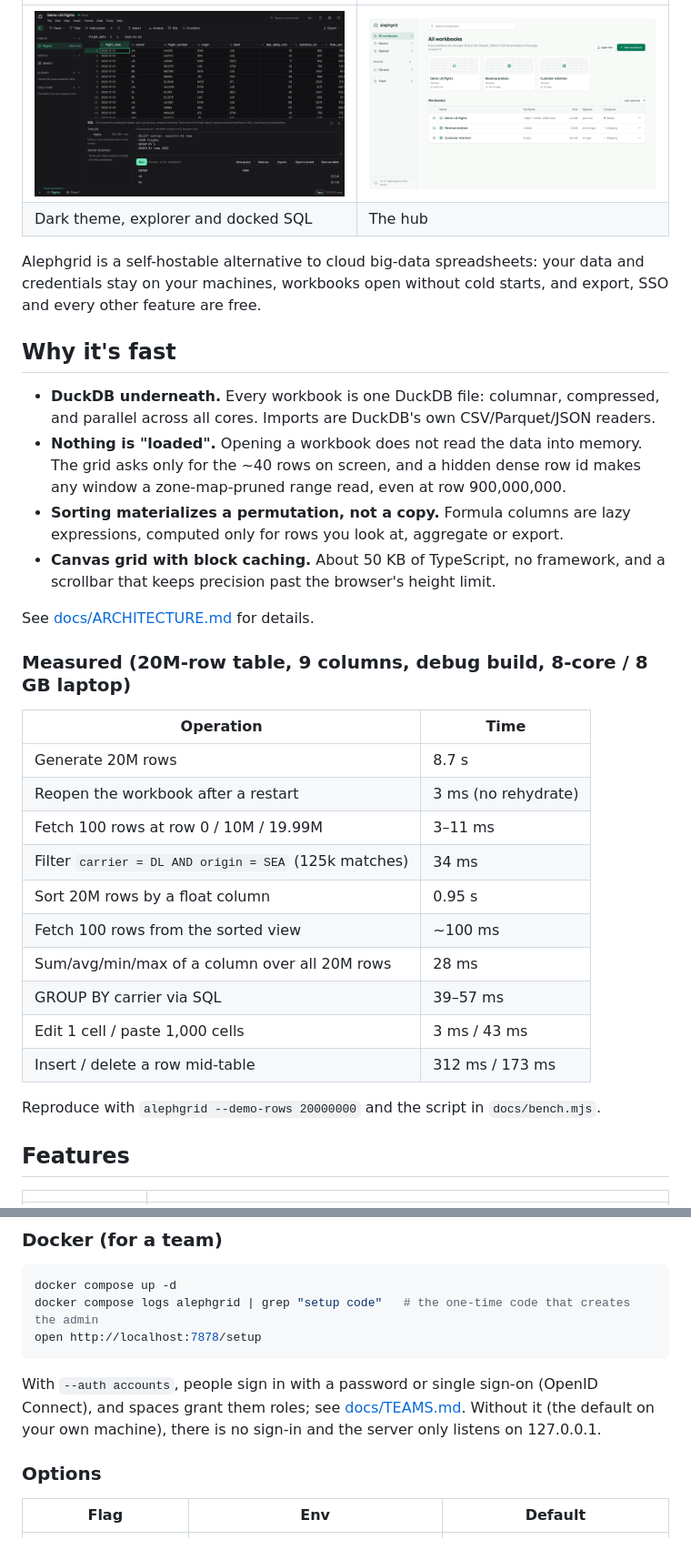
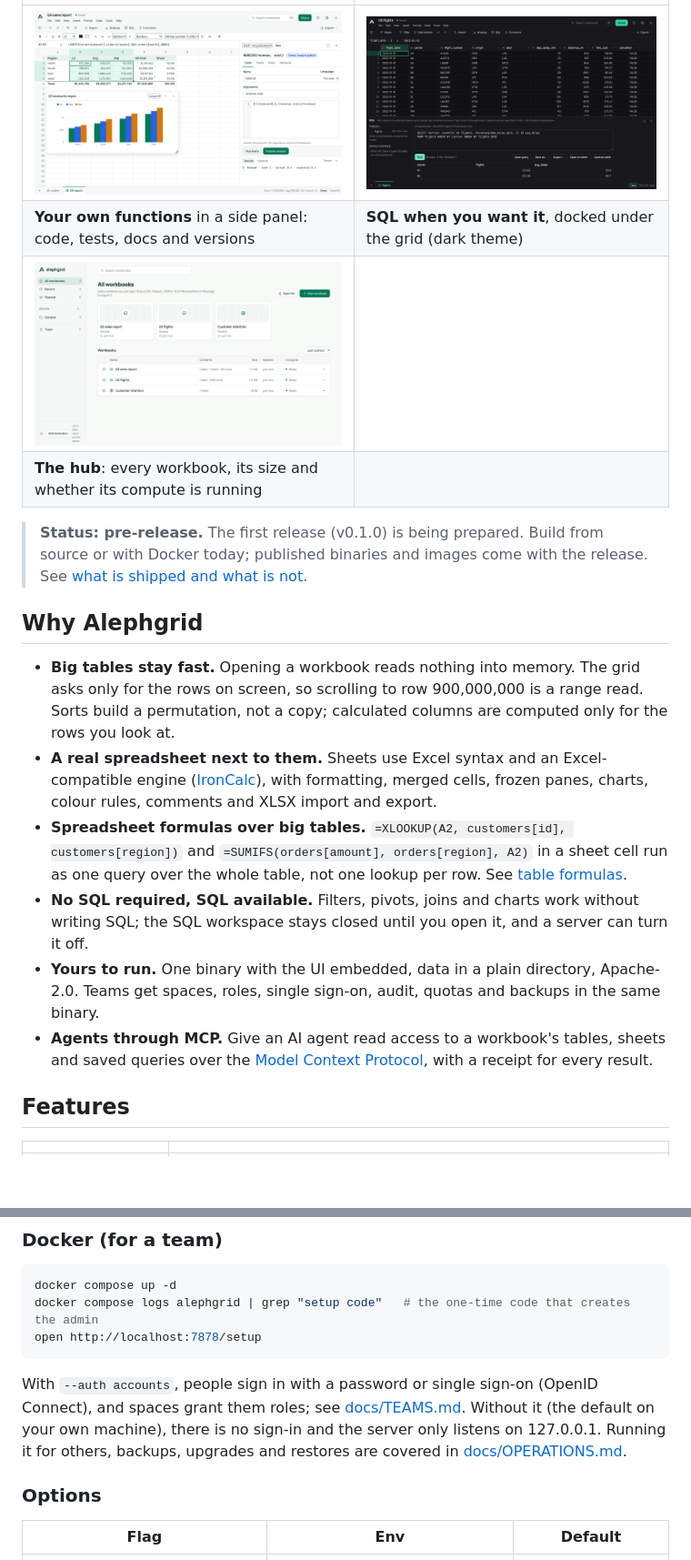
Before and after one commit to alephgrid/alephgrid, a Markdown page: README.md, 2 parts joined by grey strips. Shown at 91% size. Drawn GitHub-style; pictures changed too: assets/screenshots/functions-light.png (added), assets/screenshots/hub-light.png, assets/screenshots/sql-dark.png; blank space fills up the shorter version.

```diff
--- a/README.md
+++ b/README.md
@@ -26,42 +35,31 @@ alephgrid --demo-rows 100000000    # or try it on 100M generated rows
 | | |
 |---|---|
-| <img src="assets/screenshots/sql-dark.png" alt="Dark theme with the workbook explorer and the SQL workspace docked under the grid"> | <img src="assets/screenshots/hub-light.png" alt="The hub: search, recently opened workbooks and the workbook list with each one's compute state"> |
-| Dark theme, explorer and docked SQL | The hub |
+| <img src="assets/screenshots/functions-light.png" alt="The Functions side panel beside a sheet: a MARGIN function's code, its passing test result and the Publish version button"> | <img src="assets/screenshots/sql-dark.png" alt="Dark theme: a 200,000-row flights table with the SQL workspace docked under the grid, showing a GROUP BY query and its results"> |
+| **Your own functions** in a side panel: code, tests, docs and versions | **SQL when you want it**, docked under the grid (dark theme) |
+| <img src="assets/screenshots/hub-light.png" alt="The hub: search, three recently opened workbooks and the workbook list with contents, size and compute state"> | |
+| **The hub**: every workbook, its size and whether its compute is running | |
 
-Alephgrid is a self-hostable alternative to cloud big-data spreadsheets: your data
-and credentials stay on your machines, workbooks open without cold starts, and
-export, SSO and every other feature are free.
+> **Status: pre-release.** The first release (v0.1.0) is being prepared. Build from source or
+> with Docker today; published binaries and images come with the release. See
+> [what is shipped and what is not](docs/SPREADSHEET_FEATURES.md).
 
-## Why it's fast
+## Why Alephgrid
 
-* **DuckDB underneath.** Every workbook is one DuckDB file: columnar, compressed,
-  and parallel across all cores. Imports are DuckDB's own CSV/Parquet/JSON readers.
-* **Nothing is "loaded".** Opening a workbook does not read the data into memory. The
-  grid asks only for the ~40 rows on screen, and a hidden dense row id makes any
-  window a zone-map-pruned range read, even at row 900,000,000.
-* **Sorting materializes a permutation, not a copy.** Formula columns are lazy
-  expressions, computed only for rows you look at, aggregate or export.
-* **Canvas grid with block caching.** About 50 KB of TypeScript, no framework, and
-  a scrollbar that keeps precision past the browser's height limit.
-
-See [docs/ARCHITECTURE.md](docs/ARCHITECTURE.md) for details.
-
-### Measured (20M-row table, 9 columns, debug build, 8-core / 8 GB laptop)
-
-| Operation | Time |
-|---|---|
-| Generate 20M rows | 8.7 s |
-| Reopen the workbook after a restart | 3 ms (no rehydrate) |
-| Fetch 100 rows at row 0 / 10M / 19.99M | 3–11 ms |
-| Filter `carrier = DL AND origin = SEA` (125k matches) | 34 ms |
-| Sort 20M rows by a float column | 0.95 s |
-| Fetch 100 rows from the sorted view | ~100 ms |
-| Sum/avg/min/max of a column over all 20M rows | 28 ms |
-| GROUP BY carrier via SQL | 39–57 ms |
-| Edit 1 cell / paste 1,000 cells | 3 ms / 43 ms |
-| Insert / delete a row mid-table | 312 ms / 173 ms |
-
-Reproduce with `alephgrid --demo-rows 20000000` and the script in `docs/bench.mjs`.
+* **Big tables stay fast.** Opening a workbook reads nothing into memory. The grid asks only
+  for the rows on screen, so scrolling to row 900,000,000 is a range read. Sorts build a
+  permutation, not a copy; calculated columns are computed only for the rows you look at.
+* **A real spreadsheet next to them.** Sheets use Excel syntax and an Excel-compatible engine
+  ([IronCalc](https://github.com/ironcalc/IronCalc)), with formatting, merged cells, frozen
+  panes, charts, colour rules, comments and XLSX import and export.
+* **Spreadsheet formulas over big tables.** `=XLOOKUP(A2, customers[id], customers[region])`
+  and `=SUMIFS(orders[amount], orders[region], A2)` in a sheet cell run as one query over the
+  whole table, not one lookup per row. See [table formulas](docs/TABLE_FORMULAS.md).
+* **No SQL required, SQL available.** Filters, pivots, joins and charts work without writing
+  SQL; the SQL workspace stays closed until you open it, and a server can turn it off.
+* **Yours to run.** One binary with the UI embedded, data in a plain directory, Apache-2.0.
+  Teams get spaces, roles, single sign-on, audit, quotas and backups in the same binary.
+* **Agents through MCP.** Give an AI agent read access to a workbook's tables, sheets and saved
+  queries over the [Model Context Protocol](docs/MCP.md), with a receipt for every result.
 
 ## Features
 
@@ -110,7 +108,8 @@ open http://localhost:7878/setup
 
 With `--auth accounts`, people sign in with a password or single sign-on (OpenID Connect), and
 spaces grant them roles; see [docs/TEAMS.md](docs/TEAMS.md). Without it (the default on your own
-machine), there is no sign-in and the server only listens on 127.0.0.1.
+machine), there is no sign-in and the server only listens on 127.0.0.1. Running it for others,
+backups, upgrades and restores are covered in [docs/OPERATIONS.md](docs/OPERATIONS.md).
 
 ### Options
 
```
Also changed, not shown: other parts of README.md (+106 -65 lines), CHANGELOG.md (+10 -0 lines), CODE_OF_CONDUCT.md (added, +15 -0 lines), SECURITY.md (added, +32 -0 lines), docs/IMPLEMENTATION_CHECKLIST.md (+4 -3 lines), docs/LAUNCH.md (added, +167 -0 lines), docs/README.md (added, +51 -0 lines), assets/screenshots/workbook-light.png, 2 other files.
